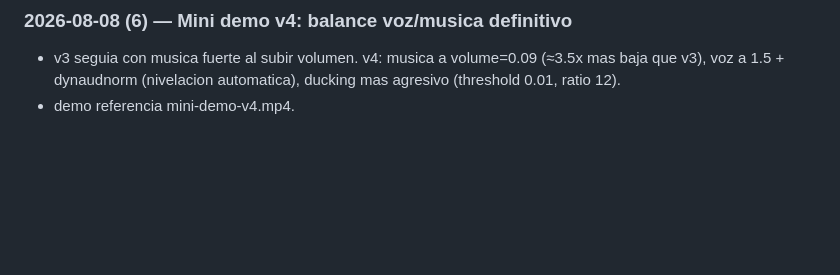
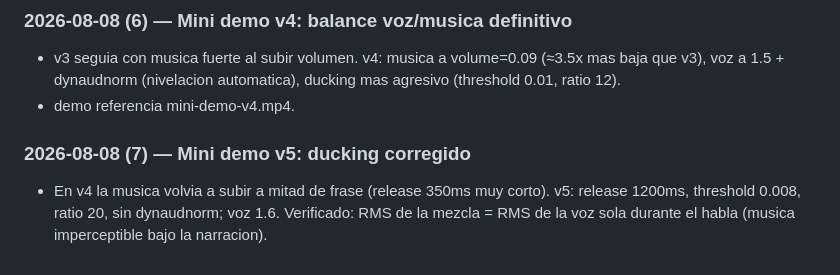
Before and after one commit to andrego50/web_site_fastanalytics, a Markdown page: README.md, the part around the change. Drawn GitHub-style; blank space fills up the shorter version.

Commit message:
Bitacora v5

```diff
--- a/README.md
+++ b/README.md
@@ -246,3 +246,6 @@ En previews locales, el formulario de agenda apunta a `http://<host>:8787/demo-r
 ### 2026-08-08 (6) — Mini demo v4: balance voz/musica definitivo
 - v3 seguia con musica fuerte al subir volumen. v4: musica a volume=0.09 (≈3.5x mas baja que v3), voz a 1.5 + dynaudnorm (nivelacion automatica), ducking mas agresivo (threshold 0.01, ratio 12).
 - demo referencia mini-demo-v4.mp4.
+
+### 2026-08-08 (7) — Mini demo v5: ducking corregido
+- En v4 la musica volvia a subir a mitad de frase (release 350ms muy corto). v5: release 1200ms, threshold 0.008, ratio 20, sin dynaudnorm; voz 1.6. Verificado: RMS de la mezcla = RMS de la voz sola durante el habla (musica imperceptible bajo la narracion).
```
